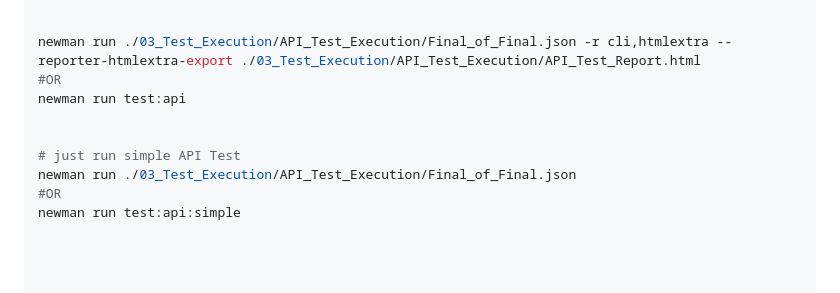
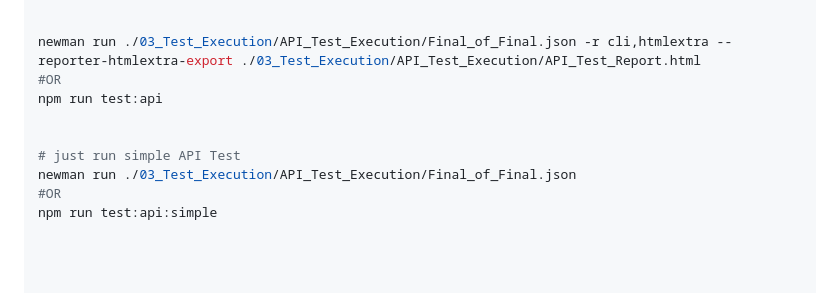
Before and after one commit to Duy3107/e-commerce-testing-project-, a Markdown page: README.md, the part around the change. Drawn GitHub-style.

```diff
--- a/README.md
+++ b/README.md
@@ -72,13 +72,13 @@ cd 03_Test_Execution/API_Test_execution
 
 newman run ./03_Test_Execution/API_Test_Execution/Final_of_Final.json -r cli,htmlextra --reporter-htmlextra-export ./03_Test_Execution/API_Test_Execution/API_Test_Report.html
 #OR
-newman run test:api
+npm run test:api
 
 
 # just run simple API Test
 newman run ./03_Test_Execution/API_Test_Execution/Final_of_Final.json
 #OR
-newman run test:api:simple
+npm run test:api:simple
 
 
 
```
